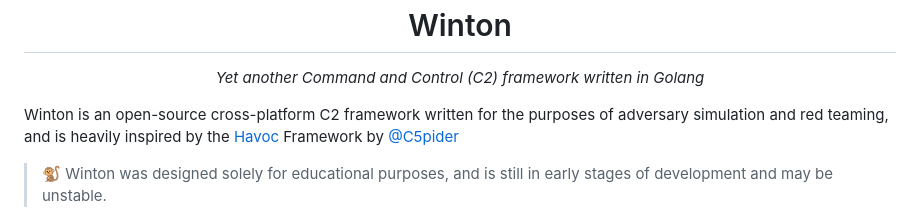
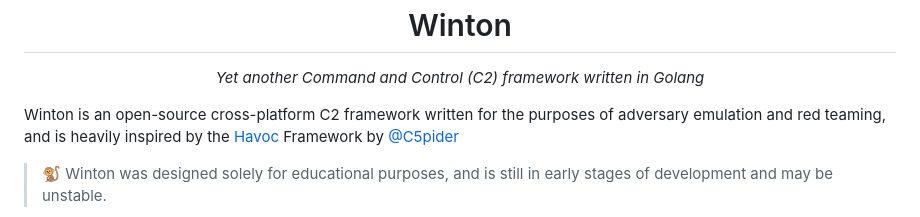
Before and after one commit to gatariee/Winton, a Markdown page: README.md, the part around the change. Drawn GitHub-style.

```diff
--- a/README.md
+++ b/README.md
@@ -6,7 +6,7 @@
 <i>Yet another Command and Control (C2) framework written in Golang</i>
 </div>
 
-Winton is an open-source cross-platform C2 framework written for the purposes of adversary simulation and red teaming, and is heavily inspired by the [Havoc](https://github.com/HavocFramework/Havoc) Framework by [@C5pider](https://twitter.com/C5pider)
+Winton is an open-source cross-platform C2 framework written for the purposes of adversary emulation and red teaming, and is heavily inspired by the [Havoc](https://github.com/HavocFramework/Havoc) Framework by [@C5pider](https://twitter.com/C5pider)
 
 > 🐒 Winton was designed solely for educational purposes, and is still in early stages of development and may be unstable.
 
```
